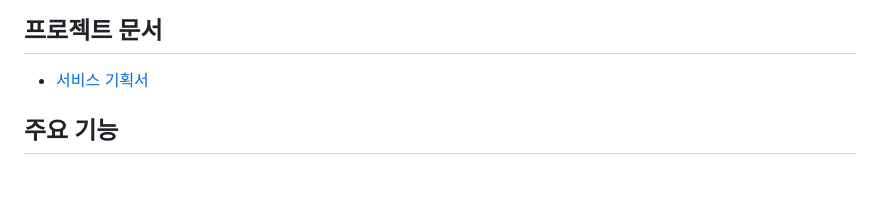
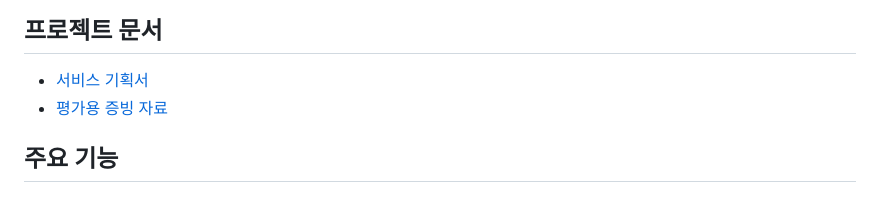
Before and after one commit to reinvent21c-oss/A1-3-what-to-watch, a Markdown page: README.md, the part around the change. GitHub-like rendering.

Commit message:
docs: 평가용 증빙 자료 링크 추가

```diff
--- a/README.md
+++ b/README.md
@@ -7,6 +7,7 @@
 ## 프로젝트 문서
 
 - [서비스 기획서](./SERVICE_PLAN.md)
+- [평가용 증빙 자료](./docs/evidence/)
 
 ## 주요 기능
 
```
